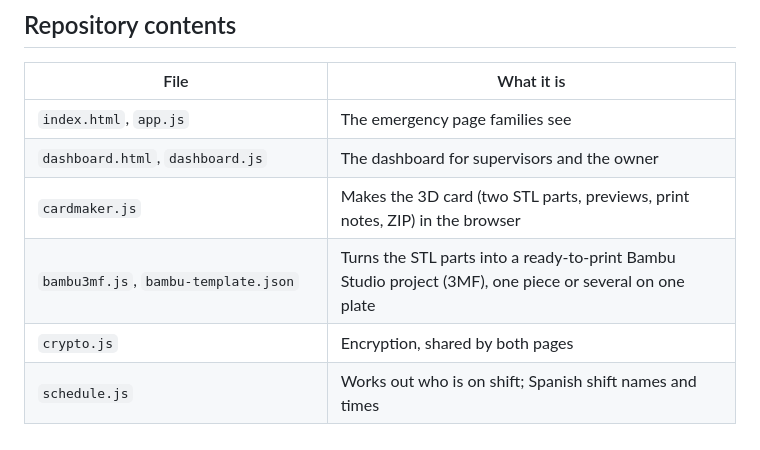
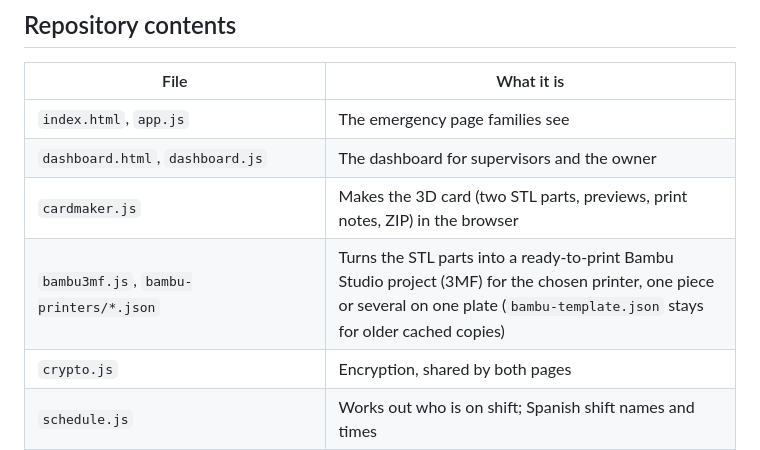
Before and after one commit to TenarisMcCarty/SUCH-Emergency-Contacts, a Markdown page: README.md, the part around the change. Drawn GitHub-style.

Commit message:
README: printer settings files
Co-Authored-By: Claude Opus 5.5 <noreply@anthropic.com>

```diff
--- a/README.md
+++ b/README.md
@@ -89,7 +89,7 @@ Open the owner link and sign in with **your own owner password**; supervisor sig
 | `index.html`, `app.js` | The emergency page families see |
 | `dashboard.html`, `dashboard.js` | The dashboard for supervisors and the owner |
 | `cardmaker.js` | Makes the 3D card (two STL parts, previews, print notes, ZIP) in the browser |
-| `bambu3mf.js`, `bambu-template.json` | Turns the STL parts into a ready-to-print Bambu Studio project (3MF), one piece or several on one plate |
+| `bambu3mf.js`, `bambu-printers/*.json` | Turns the STL parts into a ready-to-print Bambu Studio project (3MF) for the chosen printer, one piece or several on one plate (`bambu-template.json` stays for older cached copies) |
 | `crypto.js` | Encryption, shared by both pages |
 | `schedule.js` | Works out who is on shift; Spanish shift names and times |
 | `sw.js` | Keeps an offline copy of the emergency page on phones |
```
